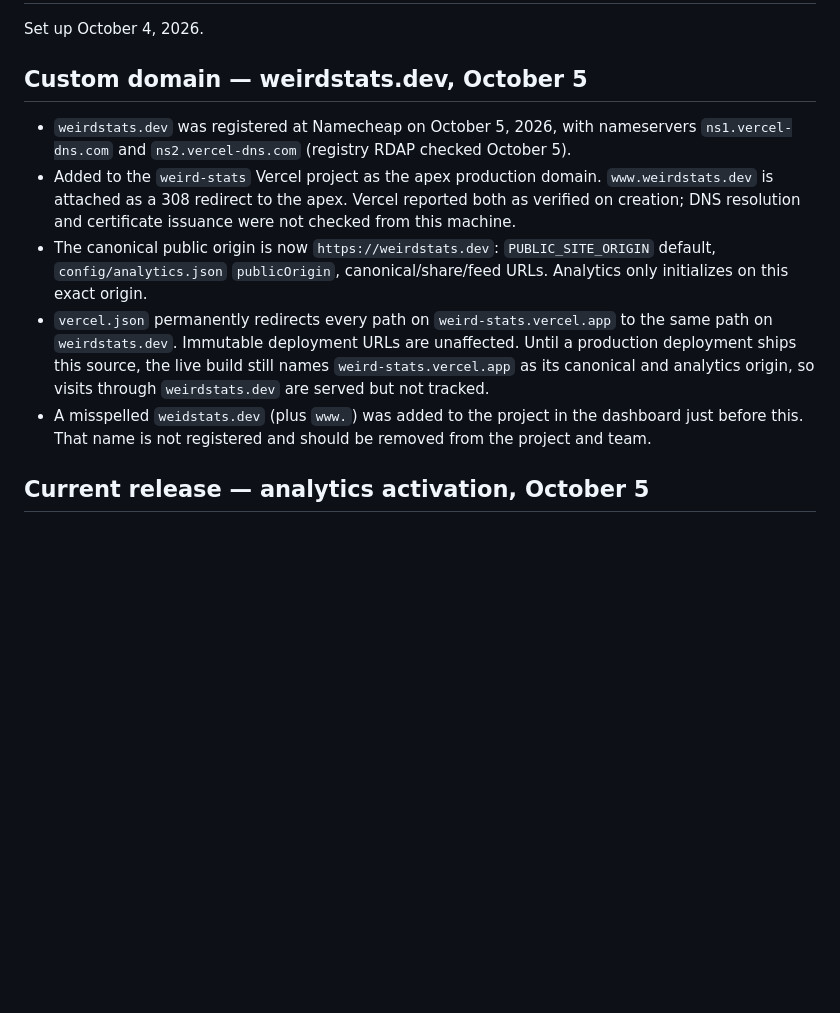
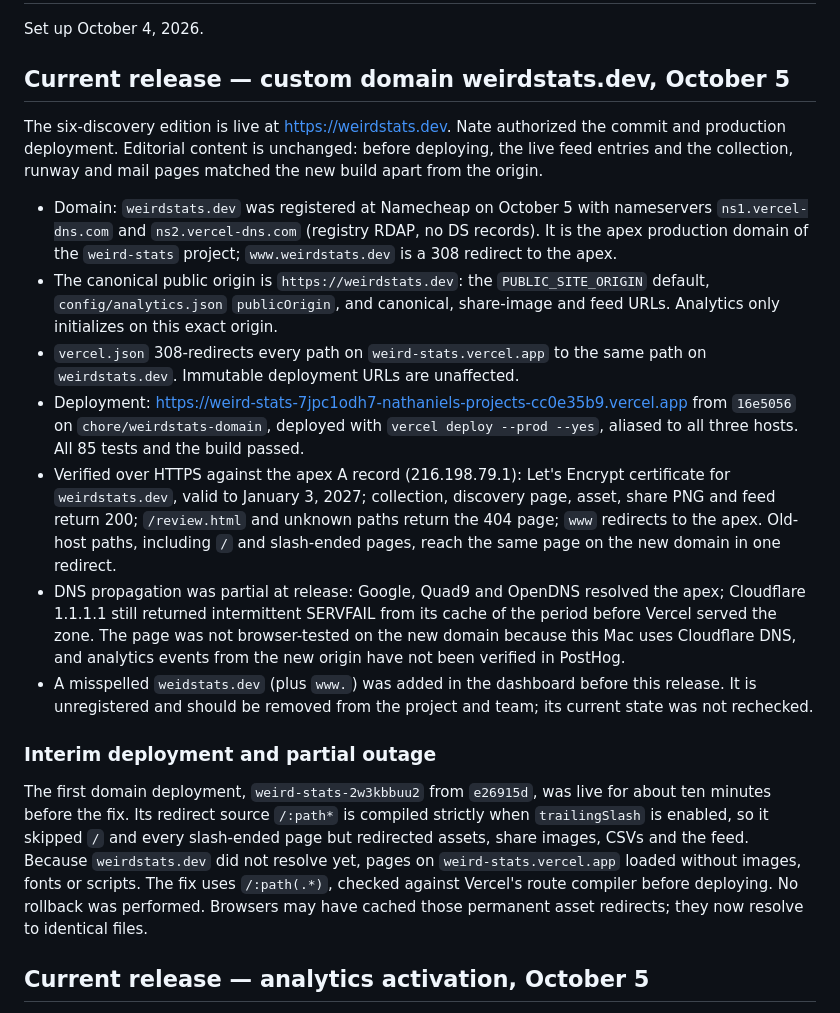
Before and after one commit to officialn8/weird-stats, a Markdown page: docs/hosting.md, the part around the change. GitHub-like rendering; blank space fills up the shorter version.

Commit message:
docs: record the weirdstats.dev release and interim redirect outage

```diff
--- a/docs/hosting.md
+++ b/docs/hosting.md
@@ -2,13 +2,21 @@
 
 Set up October 4, 2026.
 
-## Custom domain — weirdstats.dev, October 5
+## Current release — custom domain weirdstats.dev, October 5
 
-- `weirdstats.dev` was registered at Namecheap on October 5, 2026, with nameservers `ns1.vercel-dns.com` and `ns2.vercel-dns.com` (registry RDAP checked October 5).
-- Added to the `weird-stats` Vercel project as the apex production domain. `www.weirdstats.dev` is attached as a 308 redirect to the apex. Vercel reported both as verified on creation; DNS resolution and certificate issuance were not checked from this machine.
-- The canonical public origin is now `https://weirdstats.dev`: `PUBLIC_SITE_ORIGIN` default, `config/analytics.json` `publicOrigin`, canonical/share/feed URLs. Analytics only initializes on this exact origin.
-- `vercel.json` permanently redirects every path on `weird-stats.vercel.app` to the same path on `weirdstats.dev`. Immutable deployment URLs are unaffected. Until a production deployment ships this source, the live build still names `weird-stats.vercel.app` as its canonical and analytics origin, so visits through `weirdstats.dev` are served but not tracked.
-- A misspelled `weidstats.dev` (plus `www.`) was added to the project in the dashboard just before this. That name is not registered and should be removed from the project and team.
+The six-discovery edition is live at https://weirdstats.dev. Nate authorized the commit and production deployment. Editorial content is unchanged: before deploying, the live feed entries and the collection, runway and mail pages matched the new build apart from the origin.
+
+- Domain: `weirdstats.dev` was registered at Namecheap on October 5 with nameservers `ns1.vercel-dns.com` and `ns2.vercel-dns.com` (registry RDAP, no DS records). It is the apex production domain of the `weird-stats` project; `www.weirdstats.dev` is a 308 redirect to the apex.
+- The canonical public origin is `https://weirdstats.dev`: the `PUBLIC_SITE_ORIGIN` default, `config/analytics.json` `publicOrigin`, and canonical, share-image and feed URLs. Analytics only initializes on this exact origin.
+- `vercel.json` 308-redirects every path on `weird-stats.vercel.app` to the same path on `weirdstats.dev`. Immutable deployment URLs are unaffected.
+- Deployment: https://weird-stats-7jpc1odh7-nathaniels-projects-cc0e35b9.vercel.app from `16e5056` on `chore/weirdstats-domain`, deployed with `vercel deploy --prod --yes`, aliased to all three hosts. All 85 tests and the build passed.
+- Verified over HTTPS against the apex A record (216.198.79.1): Let's Encrypt certificate for `weirdstats.dev`, valid to January 3, 2027; collection, discovery page, asset, share PNG and feed return 200; `/review.html` and unknown paths return the 404 page; `www` redirects to the apex. Old-host paths, including `/` and slash-ended pages, reach the same page on the new domain in one redirect.
+- DNS propagation was partial at release: Google, Quad9 and OpenDNS resolved the apex; Cloudflare 1.1.1.1 still returned intermittent SERVFAIL from its cache of the period before Vercel served the zone. The page was not browser-tested on the new domain because this Mac uses Cloudflare DNS, and analytics events from the new origin have not been verified in PostHog.
+- A misspelled `weidstats.dev` (plus `www.`) was added in the dashboard before this release. It is unregistered and should be removed from the project and team; its current state was not rechecked.
+
+### Interim deployment and partial outage
+
+The first domain deployment, `weird-stats-2w3kbbuu2` from `e26915d`, was live for about ten minutes before the fix. Its redirect source `/:path*` is compiled strictly when `trailingSlash` is enabled, so it skipped `/` and every slash-ended page but redirected assets, share images, CSVs and the feed. Because `weirdstats.dev` did not resolve yet, pages on `weird-stats.vercel.app` loaded without images, fonts or scripts. The fix uses `/:path(.*)`, checked against Vercel's route compiler before deploying. No rollback was performed. Browsers may have cached those permanent asset redirects; they now resolve to identical files.
 
 ## Current release — analytics activation, October 5
 
```
